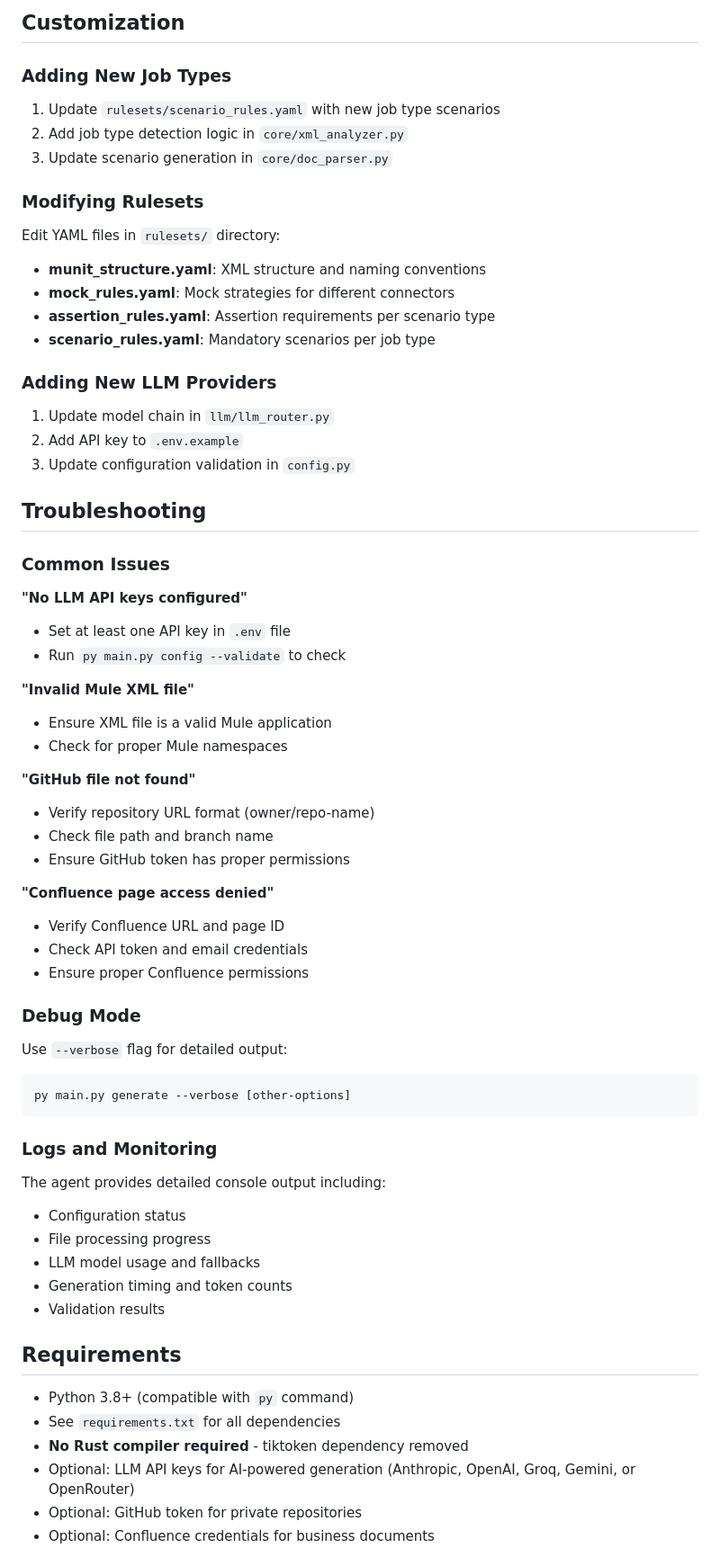
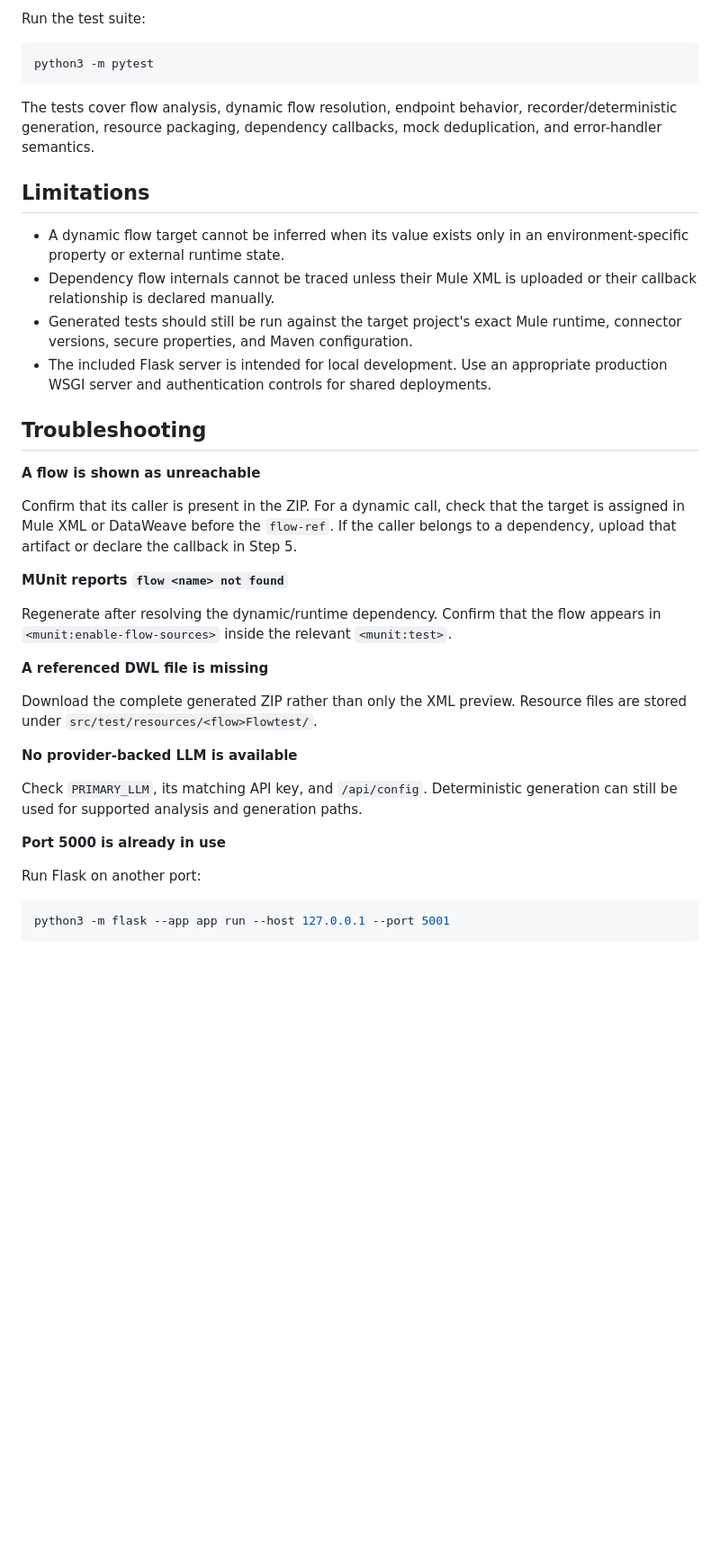
Before and after one commit to praharsh-vasavda/Munit-generation-agent, a Markdown page: README.md, the part around one of its changes. Shown at 90% size. Rendered like a GitHub page; blank space fills up the shorter version.

````diff
--- a/README.md
+++ b/README.md
@@ -248,73 +347,56 @@ Generated MUnit XML follows this structure:
 ```
 
-## Customization
+Run the test suite:
 
-### Adding New Job Types
+```bash
+python3 -m pytest
+```
 
-1. Update `rulesets/scenario_rules.yaml` with new job type scenarios
-2. Add job type detection logic in `core/xml_analyzer.py`
-3. Update scenario generation in `core/doc_parser.py`
+The tests cover flow analysis, dynamic flow resolution, endpoint behavior,
+recorder/deterministic generation, resource packaging, dependency callbacks,
+mock deduplication, and error-handler semantics.
 
-### Modifying Rulesets
+## Limitations
 
-Edit YAML files in `rulesets/` directory:
-
-- **munit_structure.yaml**: XML structure and naming conventions
-- **mock_rules.yaml**: Mock strategies for different connectors
-- **assertion_rules.yaml**: Assertion requirements per scenario type
-- **scenario_rules.yaml**: Mandatory scenarios per job type
-
-### Adding New LLM Providers
-
-1. Update model chain in `llm/llm_router.py`
-2. Add API key to `.env.example`
-3. Update configuration validation in `config.py`
+- A dynamic flow target cannot be inferred when its value exists only in an
+  environment-specific property or external runtime state.
+- Dependency flow internals cannot be traced unless their Mule XML is uploaded
+  or their callback relationship is declared manually.
+- Generated tests should still be run against the target project's exact Mule
+  runtime, connector versions, secure properties, and Maven configuration.
+- The included Flask server is intended for local development. Use an
+  appropriate production WSGI server and authentication controls for shared
+  deployments.
 
 ## Troubleshooting
 
-### Common Issues
+**A flow is shown as unreachable**
 
-**"No LLM API keys configured"**
-- Set at least one API key in `.env` file
-- Run `py main.py config --validate` to check
+Confirm that its caller is present in the ZIP. For a dynamic call, check that
+the target is assigned in Mule XML or DataWeave before the `flow-ref`. If the
+caller belongs to a dependency, upload that artifact or declare the callback in
+Step 5.
 
-**"Invalid Mule XML file"**
-- Ensure XML file is a valid Mule application
-- Check for proper Mule namespaces
+**MUnit reports `flow <name> not found`**
 
-**"GitHub file not found"**
-- Verify repository URL format (owner/repo-name)
-- Check file path and branch name
-- Ensure GitHub token has proper permissions
+Regenerate after resolving the dynamic/runtime dependency. Confirm that the
+flow appears in `<munit:enable-flow-sources>` inside the relevant
+`<munit:test>`.
 
-**"Confluence page access denied"**
-- Verify Confluence URL and page ID
-- Check API token and email credentials
-- Ensure proper Confluence permissions
+**A referenced DWL file is missing**
 
-### Debug Mode
+Download the complete generated ZIP rather than only the XML preview. Resource
+files are stored under `src/test/resources/<flow>Flowtest/`.
 
-Use `--verbose` flag for detailed output:
+**No provider-backed LLM is available**
+
+Check `PRIMARY_LLM`, its matching API key, and `/api/config`. Deterministic
+generation can still be used for supported analysis and generation paths.
+
+**Port 5000 is already in use**
+
+Run Flask on another port:
 
 ```bash
-py main.py generate --verbose [other-options]
+python3 -m flask --app app run --host 127.0.0.1 --port 5001
 ```
-
-### Logs and Monitoring
-
-The agent provides detailed console output including:
-- Configuration status
-- File processing progress
-- LLM model usage and fallbacks
-- Generation timing and token counts
-- Validation results
-
-## Requirements
-
-- Python 3.8+ (compatible with `py` command)
-- See `requirements.txt` for all dependencies
-- **No Rust compiler required** - tiktoken dependency removed
-- Optional: LLM API keys for AI-powered generation (Anthropic, OpenAI, Groq, Gemini, or OpenRouter)
-- Optional: GitHub token for private repositories
-- Optional: Confluence credentials for business documents
-
````
Also changed, not shown: other parts of README.md (+303 -225 lines).
